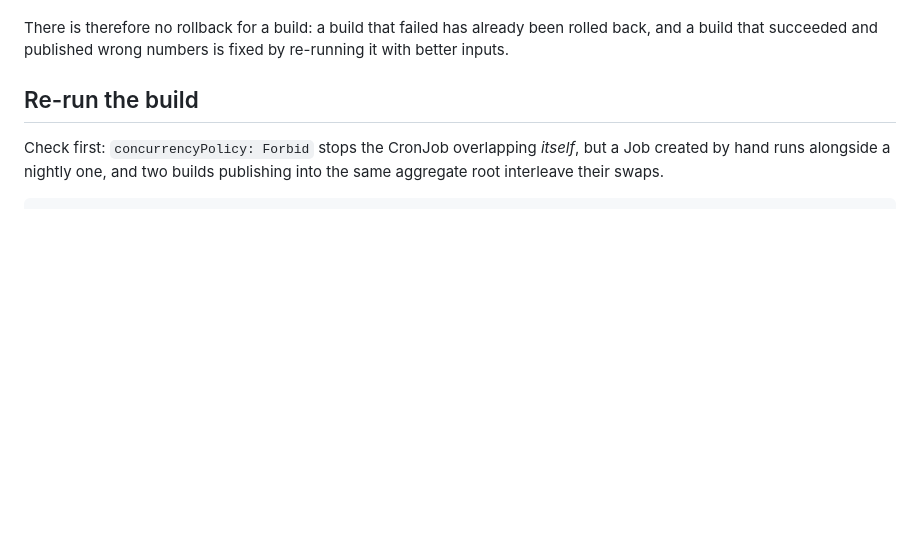
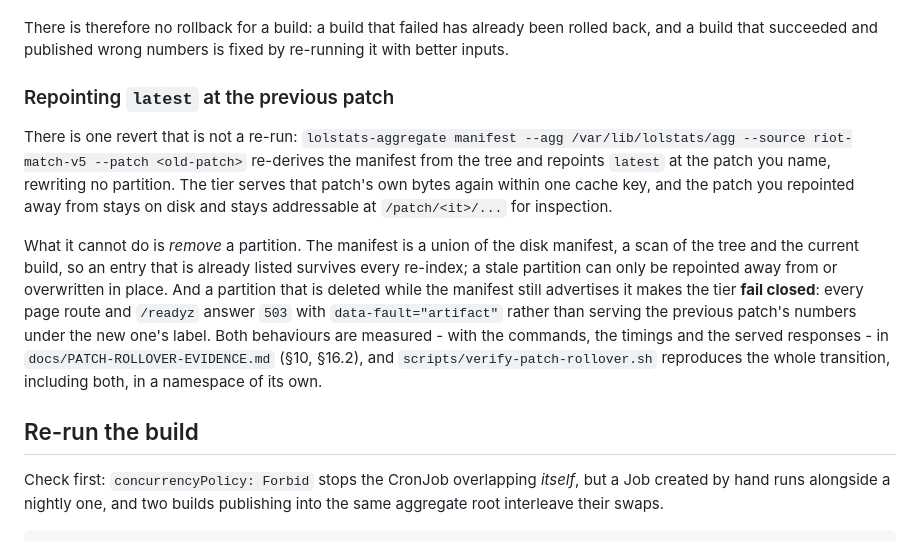
Before and after one commit to Erik-Schuetze/league-of-legends, a Markdown page: docs/runbooks/rebuild-aggregates.md, the part around the change. Drawn GitHub-style; blank space fills up the shorter version.

Commit message:
docs: record a whole patch-rollover drill, end to end (DOD-13 / P6)
scripts/verify-patch-rollover.sh drives a full patch transition in a
namespace of its own, from fixture raw data: raw arrival -> build ->
agg/v1 -> publish -> the tier serves the new patch, plus the honest
empty state for the unpublished partition, the re-index lever back to the
old patch, the fail-closed withdrawal, and the idempotence re-run. It
records the served responses, the publish timings and the tier pod
identity on both sides, and deletes every object it creates.

docs/PATCH-ROLLOVER-EVIDENCE.md is the recorded run (360 samples, 0
faults / 0 stale / 0 incoherent, pod uid and creationTimestamp unchanged,
publish-to-served <= 0.51 s at 2 Hz) and answers the four edge cases -
including the read that is not protected, and the 503 body the cluster
instrument could not capture. It states plainly that the transition is
fixture-driven and that no live patch rollover was observed.

docs/runbooks/rebuild-aggregates.md gains the revert that is not a
re-run (repoint `latest` by re-indexing the tree) and the fail-closed
state a withdrawn-but-advertised partition produces.

Co-authored-by: Copilot <223556219+Copilot@users.noreply.github.com>

```diff
--- a/docs/runbooks/rebuild-aggregates.md
+++ b/docs/runbooks/rebuild-aggregates.md
@@ -55,6 +55,27 @@ only repair tool you need:
 There is therefore no rollback for a build: a build that failed has already been
 rolled back, and a build that succeeded and published wrong numbers is fixed by
 re-running it with better inputs.
+
+### Repointing `latest` at the previous patch
+
+There is one revert that is not a re-run: `lolstats-aggregate manifest --agg
+/var/lib/lolstats/agg --source riot-match-v5 --patch <old-patch>` re-derives the
+manifest from the tree and repoints `latest` at the patch you name, rewriting no
+partition. The tier serves that patch's own bytes again within one cache key, and
+the patch you repointed away from stays on disk and stays addressable at
+`/patch/<it>/...` for inspection.
+
+What it cannot do is *remove* a partition. The manifest is a union of the disk
+manifest, a scan of the tree and the current build, so an entry that is already
+listed survives every re-index; a stale partition can only be repointed away from
+or overwritten in place. And a partition that is deleted while the manifest still
+advertises it makes the tier **fail closed**: every page route and `/readyz`
+answer `503` with `data-fault="artifact"` rather than serving the previous
+patch's numbers under the new one's label. Both behaviours are measured - with
+the commands, the timings and the served responses - in
+`docs/PATCH-ROLLOVER-EVIDENCE.md` (§10, §16.2), and
+`scripts/verify-patch-rollover.sh` reproduces the whole transition, including
+both, in a namespace of its own.
 
 ## Re-run the build
 
```
